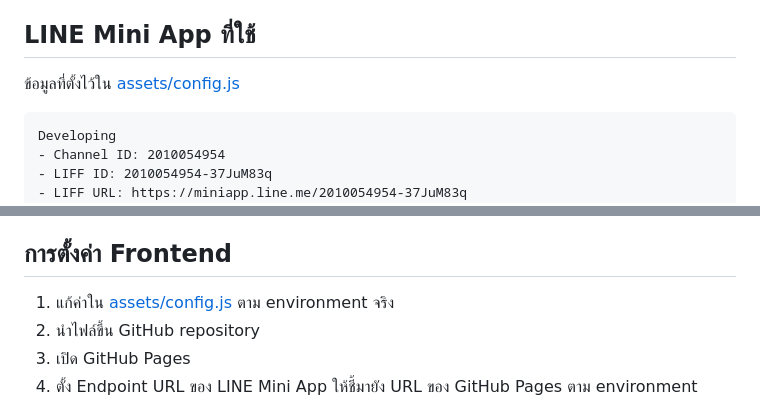
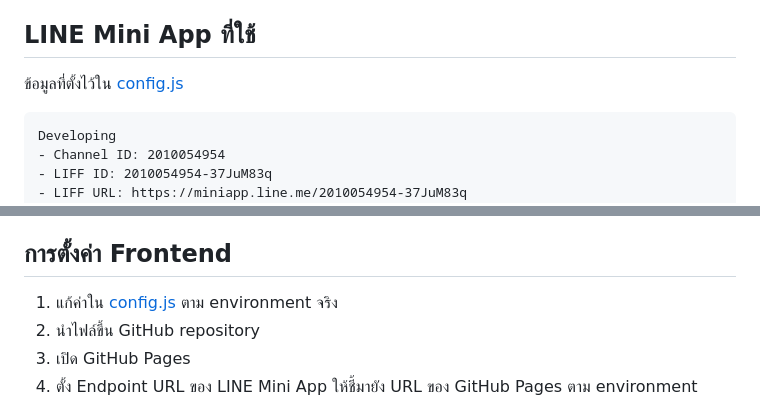
Before and after one commit to swdcph-nurse/Room-connect, a Markdown page: README.md, 2 parts joined by grey strips. Rendered like a GitHub page.

````diff
--- a/README.md
+++ b/README.md
@@ -41,7 +41,7 @@
 
 ## LINE Mini App ที่ใช้
 
-ข้อมูลที่ตั้งไว้ใน [assets/config.js](/D:/NUT/จองห้องพิเศษสำหรับทั่วไป/assets/config.js)
+ข้อมูลที่ตั้งไว้ใน [config.js](/D:/NUT/จองห้องพิเศษสำหรับทั่วไป/config.js)
 
 ```text
 Developing
@@ -109,7 +109,7 @@ BOOKING_START_ROW=2
 
 ## การตั้งค่า Frontend
 
-1. แก้ค่าใน [assets/config.js](/D:/NUT/จองห้องพิเศษสำหรับทั่วไป/assets/config.js) ตาม environment จริง
+1. แก้ค่าใน [config.js](/D:/NUT/จองห้องพิเศษสำหรับทั่วไป/config.js) ตาม environment จริง
 2. นำไฟล์ขึ้น GitHub repository
 3. เปิด GitHub Pages
 4. ตั้ง Endpoint URL ของ LINE Mini App ให้ชี้มายัง URL ของ GitHub Pages ตาม environment
````
